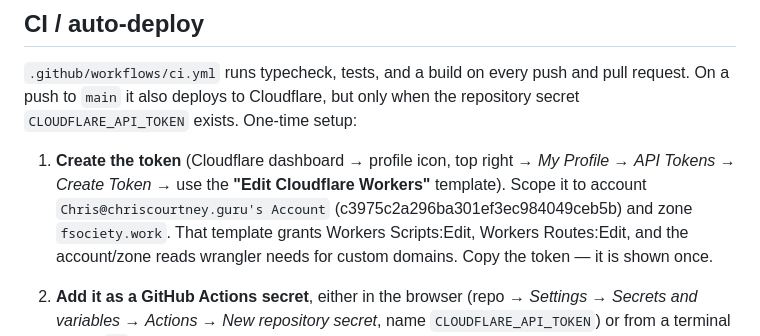
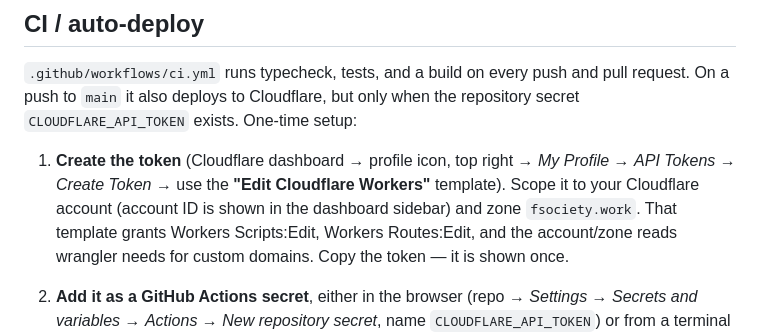
Before and after one commit to AES256Afro/FarSpace, a Markdown page: docs/DEPLOY.md, the part around the change. Drawn GitHub-style.

Commit message:
docs: remove account name and ID from deploy guide
The Cloudflare token step named the account by personal email and
included the account ID. Points at the dashboard sidebar instead.

Co-Authored-By: Claude Opus 5 <noreply@anthropic.com>

```diff
--- a/docs/DEPLOY.md
+++ b/docs/DEPLOY.md
@@ -27,8 +27,8 @@ the repository secret `CLOUDFLARE_API_TOKEN` exists. One-time setup:
 
 1. **Create the token** (Cloudflare dashboard → profile icon, top right →
    *My Profile* → *API Tokens* → *Create Token* → use the **"Edit Cloudflare
-   Workers"** template). Scope it to account `Chris@chriscourtney.guru's Account`
-   (c3975c2a296ba301ef3ec984049ceb5b) and zone `fsociety.work`. That template
+   Workers"** template). Scope it to your Cloudflare account
+   (account ID is shown in the dashboard sidebar) and zone `fsociety.work`. That template
    grants Workers Scripts:Edit, Workers Routes:Edit, and the account/zone reads
    wrangler needs for custom domains. Copy the token — it is shown once.
 2. **Add it as a GitHub Actions secret**, either in the browser
```
